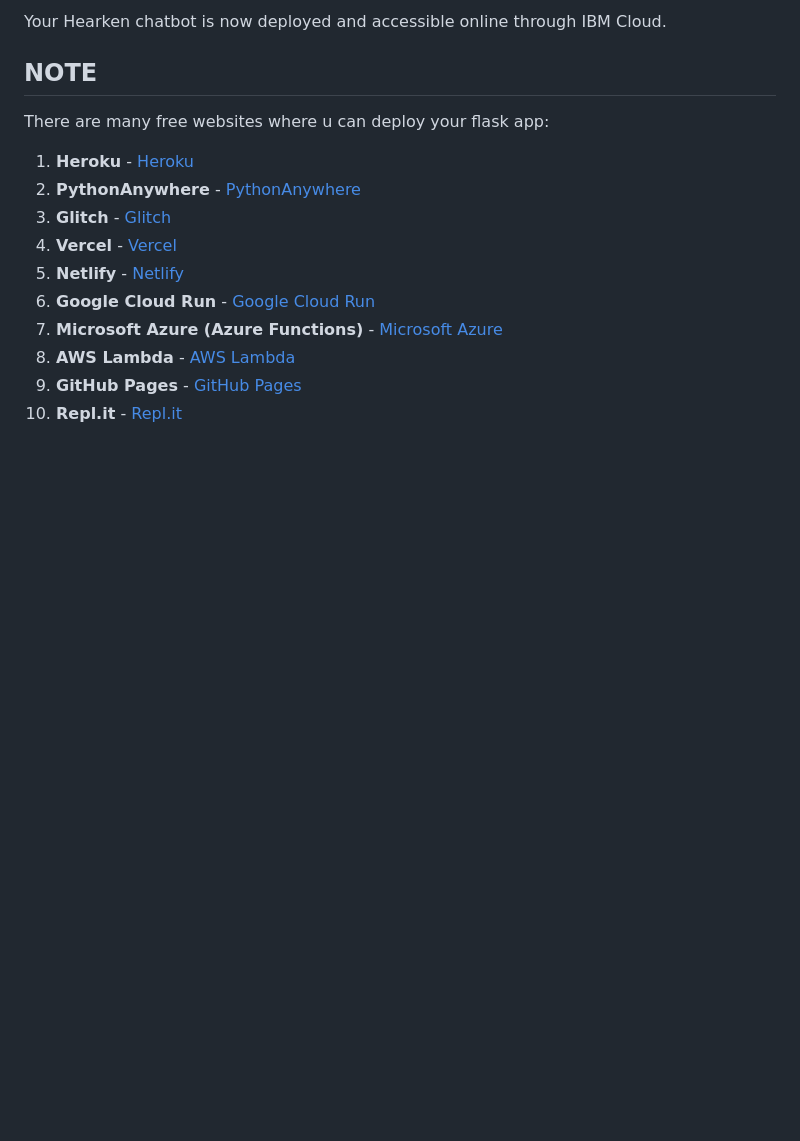
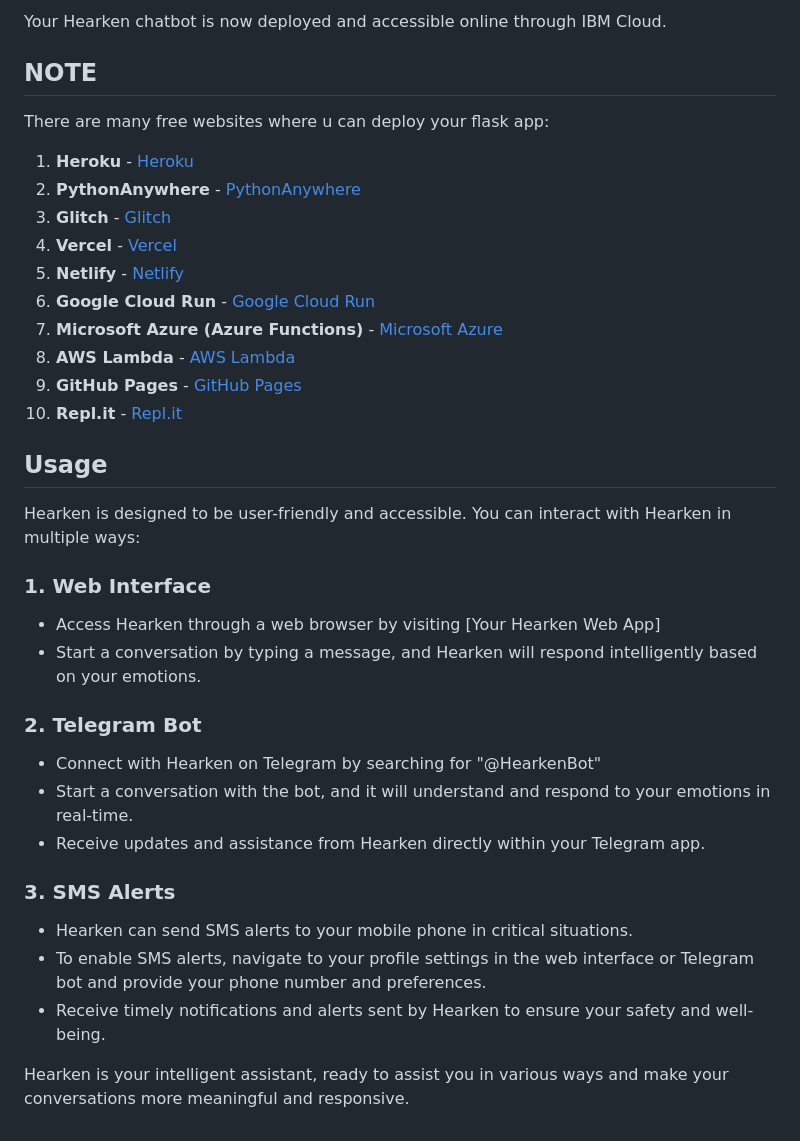
Before and after one commit to coderRohan123/SBSPS-Challenge-10609-LISTNER---AI-based-Life-Assistance-Chatbot-Integration-for-public-welfare, a Markdown page: README.md, the part around the change. Drawn GitHub-style; blank space fills up the shorter version.

```diff
--- a/README.md
+++ b/README.md
@@ -96,3 +96,26 @@ There are many free websites where u can deploy your flask app:
 8. **AWS Lambda** - [AWS Lambda](https://aws.amazon.com/lambda/)
 9. **GitHub Pages** - [GitHub Pages](https://pages.github.com/)
 10. **Repl.it** - [Repl.it](https://replit.com/)
+
+## Usage
+
+Hearken is designed to be user-friendly and accessible. You can interact with Hearken in multiple ways:
+
+### 1. Web Interface
+
+- Access Hearken through a web browser by visiting [Your Hearken Web App]
+- Start a conversation by typing a message, and Hearken will respond intelligently based on your emotions.
+
+### 2. Telegram Bot
+
+- Connect with Hearken on Telegram by searching for "@HearkenBot"
+- Start a conversation with the bot, and it will understand and respond to your emotions in real-time.
+- Receive updates and assistance from Hearken directly within your Telegram app.
+
+### 3. SMS Alerts
+
+- Hearken can send SMS alerts to your mobile phone in critical situations.
+- To enable SMS alerts, navigate to your profile settings in the web interface or Telegram bot and provide your phone number and preferences.
+- Receive timely notifications and alerts sent by Hearken to ensure your safety and well-being.
+
+Hearken is your intelligent assistant, ready to assist you in various ways and make your conversations more meaningful and responsive.
```
